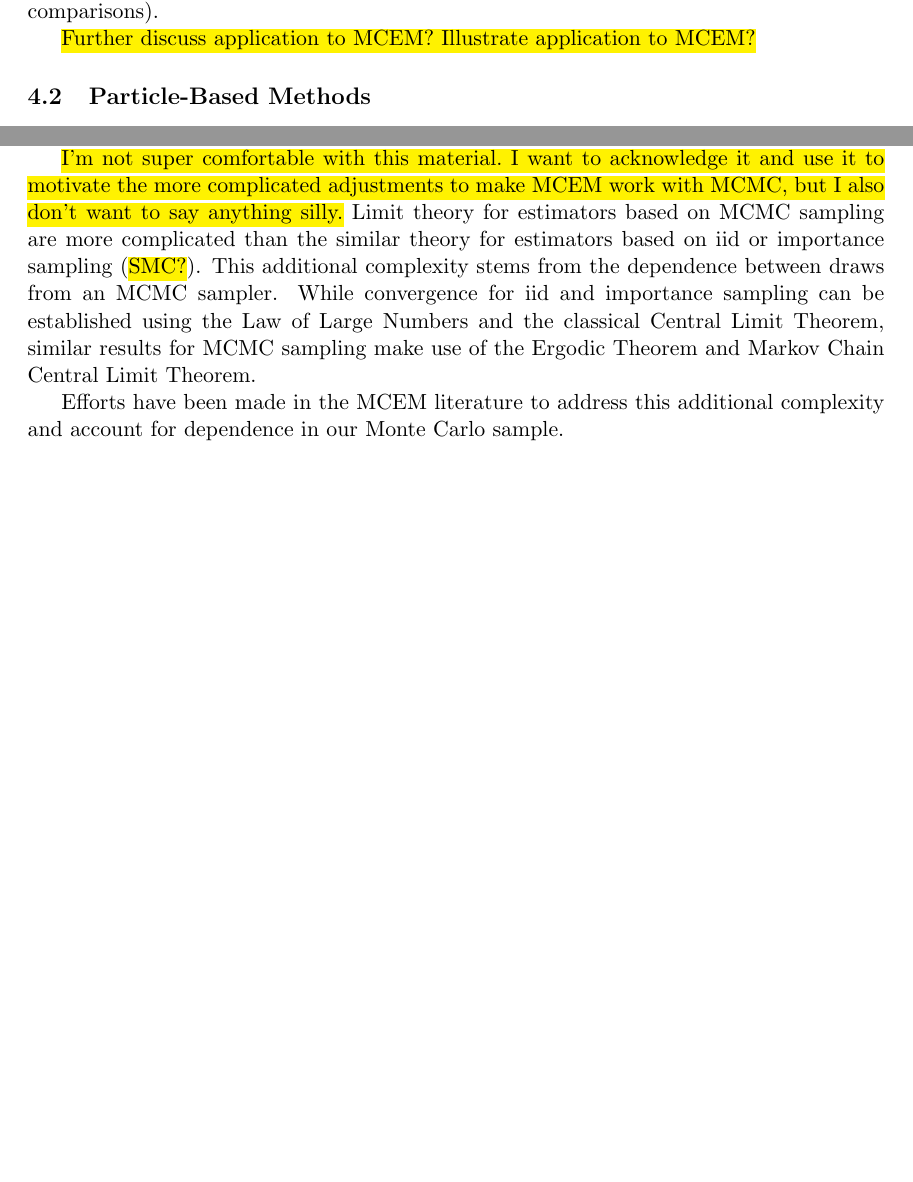
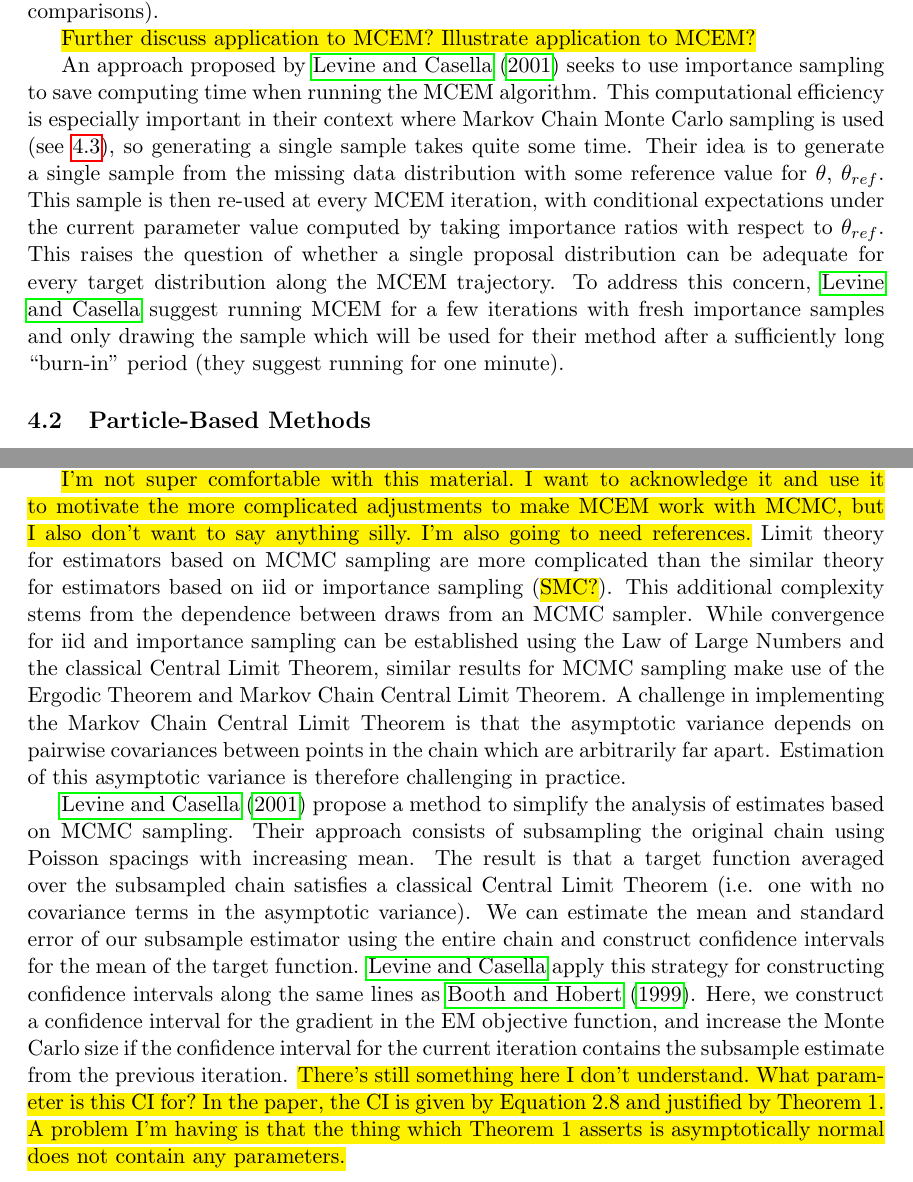
Before and after one commit to wruth1/MCEM_Survey, a LaTeX paper (papers/MCEM Survey Paper.tex): two parts of pages 21 and 22 of 32 before the commit and two parts of pages 22 and 23 of 33 after it, joined at a grey line, cut so that both start at the same text, the shorter picture padded with empty space. Compiled offline with pdfLaTeX.

Commit message:
Add Levine and Casella (2001)

```diff
--- a/papers/MCEM Survey Paper.tex
+++ b/papers/MCEM Survey Paper.tex
@@ -631,6 +635,8 @@ It is well-known that the performance of an importance sampling estimator depend
 
 \hl{Further discuss application to MCEM? Illustrate application to MCEM?}
 
+An approach proposed by \citet{Lev01} seeks to use importance sampling to save computing time when running the MCEM algorithm. This computational efficiency is especially important in their context where Markov Chain Monte Carlo sampling is used (see \ref{sec:MCMC}), so generating a single sample takes quite some time. Their idea is to generate a single sample from the missing data distribution with some reference value for $\theta$, $\theta_{ref}$. This sample is then re-used at every MCEM iteration, with conditional expectations under the current parameter value computed by taking importance ratios with respect to $\theta_{ref}$. This raises the question of whether a single proposal distribution can be adequate for every target distribution along the MCEM trajectory. To address this concern, \citeauthor{Lev01} suggest running MCEM for a few iterations with fresh importance samples and only drawing the sample which will be used for their method after a sufficiently long ``burn-in'' period (they suggest running for one minute).
+
 \subsection{Particle-Based Methods}
 
 It might be worth cutting this section. I can describe SMC, but I can't say much about how it relates to MCEM besides being another Monte Carlo algorithm. That being said, the work of \citet{Gol16} is worth mentioning in the context of MCEM. Also, the work of \citet{Mof14}, which is cited by \citeauthor{Gol16}. I will need to re-read both of these and look into who they are cited by.
@@ -645,10 +652,9 @@ Gibbs sampling\index{Gibbs Sampling} is based on successively sampling each comp
 
 The Metropolis-Hastings algorithm\index{Metropolis-Hastings Algorithm} closely resembles rejection sampling. We start each iteration by generating a candidate value of $X$ from some proposal distribution (this distribution may depend on the previous iteration's value of $X$). Write $J(x | x_0)$ for the proposal density, where $x_0$ is the value of $X$ from the previous iteration. Next, we define an acceptance probability, $r := f(x) J(x_0 | x) / f(x_0) J(x | x_0)$, and accept the proposed value of $X$ with probability $r \wedge 1$. With probability $(1-r) \vee 0$, we reject the proposed $x$ and instead set the current iteration's value to $x_0$. We then proceed to the next iteration. Note that rejecting still adds an observation to our Monte Carlo sample, this value just happens to be identical to the one proceeding it.
 
-\hl{I'm not super comfortable with this material. I want to acknowledge it and use it to motivate the more complicated adjustments to make MCEM work with MCMC, but I also don't want to say anything silly.} Limit theory for estimators based on MCMC sampling are more complicated than the similar theory for estimators based on iid or importance sampling (\hl{SMC?}). This additional complexity stems from the dependence between draws from an MCMC sampler. While convergence for iid and importance sampling can be established using the Law of Large Numbers and the classical Central Limit Theorem, similar results for MCMC sampling make use of the Ergodic Theorem and Markov Chain Central Limit Theorem.
+\hl{I'm not super comfortable with this material. I want to acknowledge it and use it to motivate the more complicated adjustments to make MCEM work with MCMC, but I also don't want to say anything silly. I'm also going to need references.} Limit theory for estimators based on MCMC sampling are more complicated than the similar theory for estimators based on iid or importance sampling (\hl{SMC?}). This additional complexity stems from the dependence between draws from an MCMC sampler. While convergence for iid and importance sampling can be established using the Law of Large Numbers and the classical Central Limit Theorem, similar results for MCMC sampling make use of the Ergodic Theorem and Markov Chain Central Limit Theorem. A challenge in implementing the Markov Chain Central Limit Theorem is that the asymptotic variance depends on pairwise covariances between points in the chain which are arbitrarily far apart. Estimation of this asymptotic variance is therefore challenging in practice.
 
-Efforts have been made in the MCEM literature to address this additional complexity and account for dependence in our Monte Carlo sample.
-
+\citet{Lev01} propose a method to simplify the analysis of estimates based on MCMC sampling. Their approach consists of subsampling the original chain using Poisson spacings with increasing mean. The result is that a target function averaged over the subsampled chain satisfies a classical Central Limit Theorem (i.e. one with no covariance terms in the asymptotic variance). We can estimate the mean and standard error of our subsample estimator using the entire chain and construct confidence intervals for the mean of the target function. \citeauthor{Lev01} apply this strategy for constructing confidence intervals along the same lines as \citet{Boo99}. Here, we construct a confidence interval for the gradient in the EM objective function, and increase the Monte Carlo size if the confidence interval for the current iteration contains the subsample estimate from the previous iteration. \hl{There's still something here I don't understand. What parameter is this CI for? In the paper, the CI is given by Equation 2.8 and justified by Theorem 1. A problem I'm having is that the thing which Theorem 1 asserts is asymptotically normal does not contain any parameters.}
 
 
 
```
Also changed, not shown: papers/MCEM Survey Paper.pdf, papers/mybib.bib (line endings or trailing spaces), papers/MCEM Survey Paper.tex (11 more changed lines).
